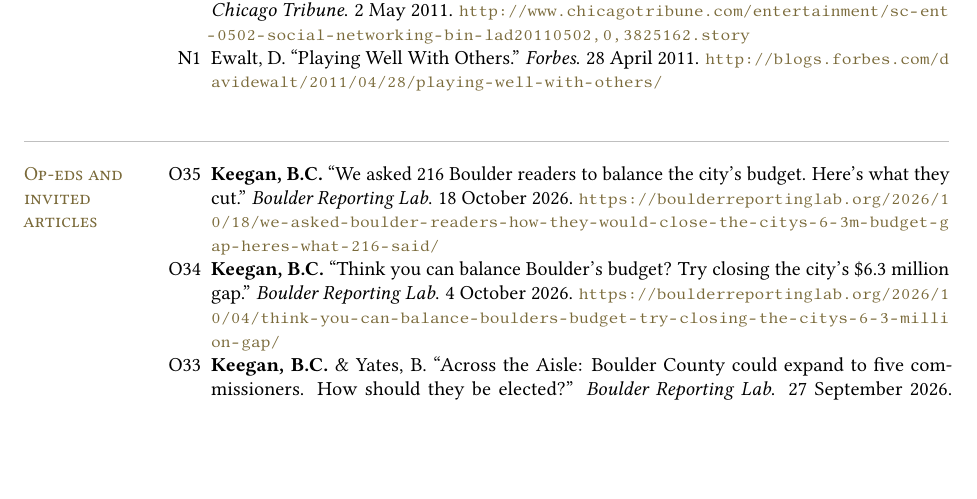
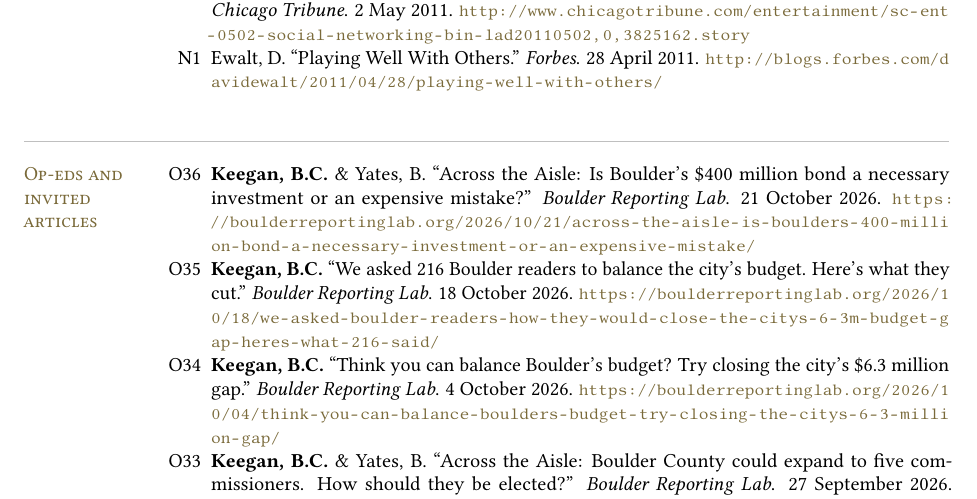
Before and after one commit to brianckeegan/cv, a LaTeX CV (cv.tex): part of page 17 of 19, cut so that both start at the same text, the shorter picture padded with empty space. Compiled offline with pdfLaTeX; a LaTeX package or settings file that is missing is left out.

Commit message:
Add 21 October 2026 Across the Aisle column (O36)
Co-Authored-By: Claude Opus 5.5 <noreply@anthropic.com>
Claude-Session: https://claude.ai/code/session_011dK5rhPfcUjLgsF7jhmPdX

```diff
--- a/cv.tex
+++ b/cv.tex
@@ -534,6 +534,7 @@
 
 	\section{Op-eds and\\invited\\articles}
 	\begin{entries}{O}
+		\item \textbf{Keegan, B.C.} \& Yates, B. ``Across the Aisle: Is Boulder's \$400 million bond a necessary investment or an expensive mistake?'' \textit{Boulder Reporting Lab}. 21 October 2026. \url{https://boulderreportinglab.org/2026/10/21/across-the-aisle-is-boulders-400-million-bond-a-necessary-investment-or-an-expensive-mistake/}
 		\item \textbf{Keegan, B.C.} ``We asked 216 Boulder readers to balance the city's budget. Here's what they cut.'' \textit{Boulder Reporting Lab}. 18 October 2026. \url{https://boulderreportinglab.org/2026/10/18/we-asked-boulder-readers-how-they-would-close-the-citys-6-3m-budget-gap-heres-what-216-said/}
 		\item \textbf{Keegan, B.C.} ``Think you can balance Boulder's budget? Try closing the city's \$6.3 million gap.'' \textit{Boulder Reporting Lab}. 4 October 2026. \url{https://boulderreportinglab.org/2026/10/04/think-you-can-balance-boulders-budget-try-closing-the-citys-6-3-million-gap/}
 		\item \textbf{Keegan, B.C.} \& Yates, B. ``Across the Aisle: Boulder County could expand to five commissioners. How should they be elected?'' \textit{Boulder Reporting Lab}. 27 September 2026. \url{https://boulderreportinglab.org/2026/09/27/across-the-aisle-boulder-county-could-expand-to-five-commissioners-how-should-they-be-elected/}
```
